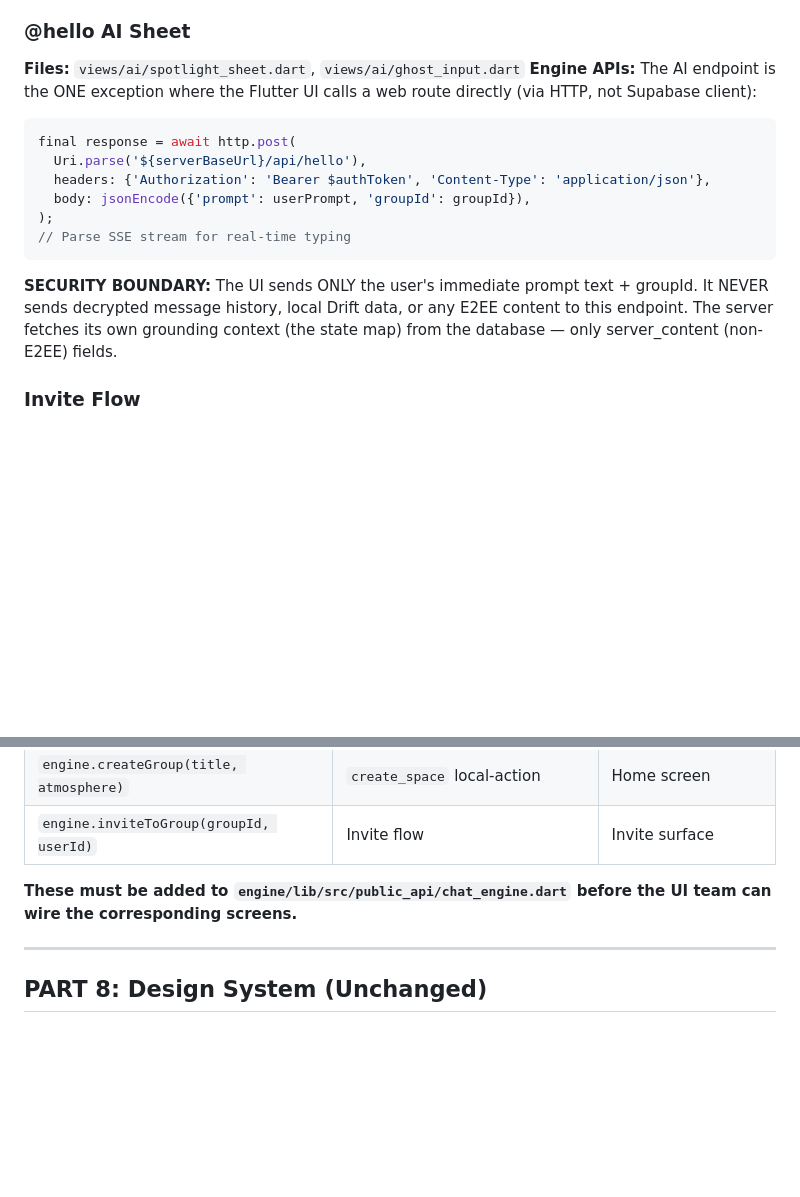
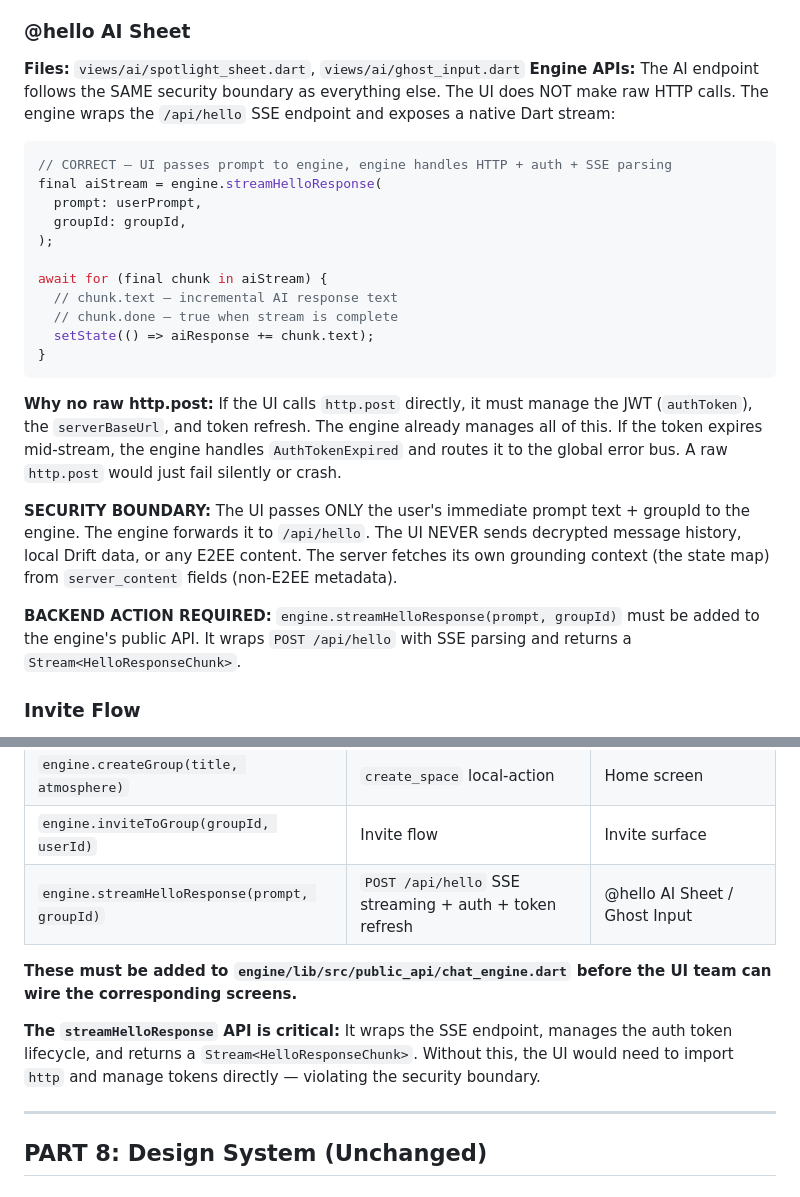
Before and after one commit to xarkdev9/xark, a Markdown page: docs/FRONTEND_HANDOFF.md, 2 parts joined by grey strips. Drawn GitHub-style; blank space fills up the shorter version.

Commit message:
fix: close @hello AI HTTP loophole in frontend handoff
Removed raw http.post instructions for /api/hello endpoint. The UI
must NEVER import the http package. The engine wraps the SSE endpoint
via engine.streamHelloResponse(prompt, groupId) — handles auth tokens,
token refresh, and SSE parsing internally.

Added engine.streamHelloResponse to Backend Actions Required table.

Co-Authored-By: Claude Opus 4.6 (1M context) <noreply@anthropic.com>

````diff
--- a/docs/FRONTEND_HANDOFF.md
+++ b/docs/FRONTEND_HANDOFF.md
@@ -158,16 +158,25 @@ These screens do NOT exist yet. Build them.
 
 ### @hello AI Sheet
 **Files:** `views/ai/spotlight_sheet.dart`, `views/ai/ghost_input.dart`
-**Engine APIs:** The AI endpoint is the ONE exception where the Flutter UI calls a web route directly (via HTTP, not Supabase client):
+**Engine APIs:** The AI endpoint follows the SAME security boundary as everything else. The UI does NOT make raw HTTP calls. The engine wraps the `/api/hello` SSE endpoint and exposes a native Dart stream:
 ```dart
-final response = await http.post(
-  Uri.parse('${serverBaseUrl}/api/hello'),
-  headers: {'Authorization': 'Bearer $authToken', 'Content-Type': 'application/json'},
-  body: jsonEncode({'prompt': userPrompt, 'groupId': groupId}),
+// CORRECT — UI passes prompt to engine, engine handles HTTP + auth + SSE parsing
+final aiStream = engine.streamHelloResponse(
+  prompt: userPrompt,
+  groupId: groupId,
 );
-// Parse SSE stream for real-time typing
+
+await for (final chunk in aiStream) {
+  // chunk.text — incremental AI response text
+  // chunk.done — true when stream is complete
+  setState(() => aiResponse += chunk.text);
+}
 ```
-**SECURITY BOUNDARY:** The UI sends ONLY the user's immediate prompt text + groupId. It NEVER sends decrypted message history, local Drift data, or any E2EE content to this endpoint. The server fetches its own grounding context (the state map) from the database — only server_content (non-E2EE) fields.
+**Why no raw http.post:** If the UI calls `http.post` directly, it must manage the JWT (`authToken`), the `serverBaseUrl`, and token refresh. The engine already manages all of this. If the token expires mid-stream, the engine handles `AuthTokenExpired` and routes it to the global error bus. A raw `http.post` would just fail silently or crash.
+
+**SECURITY BOUNDARY:** The UI passes ONLY the user's immediate prompt text + groupId to the engine. The engine forwards it to `/api/hello`. The UI NEVER sends decrypted message history, local Drift data, or any E2EE content. The server fetches its own grounding context (the state map) from `server_content` fields (non-E2EE metadata).
+
+**BACKEND ACTION REQUIRED:** `engine.streamHelloResponse(prompt, groupId)` must be added to the engine's public API. It wraps `POST /api/hello` with SSE parsing and returns a `Stream<HelloResponseChunk>`.
 
 ### Invite Flow
 **Files:** `views/invite/invite_surface.dart`, `views/invite/claim_sheet.dart`
@@ -378,8 +387,11 @@ The engine's public API needs these additions before the UI team can complete in
 | `engine.getLedger(groupId)` | `space_ledger` query | Settlement/audit |
 | `engine.createGroup(title, atmosphere)` | `create_space` local-action | Home screen |
 | `engine.inviteToGroup(groupId, userId)` | Invite flow | Invite surface |
+| `engine.streamHelloResponse(prompt, groupId)` | `POST /api/hello` SSE streaming + auth + token refresh | @hello AI Sheet / Ghost Input |
 
 **These must be added to `engine/lib/src/public_api/chat_engine.dart` before the UI team can wire the corresponding screens.**
+
+**The `streamHelloResponse` API is critical:** It wraps the SSE endpoint, manages the auth token lifecycle, and returns a `Stream<HelloResponseChunk>`. Without this, the UI would need to import `http` and manage tokens directly — violating the security boundary.
 
 ---
 
````
